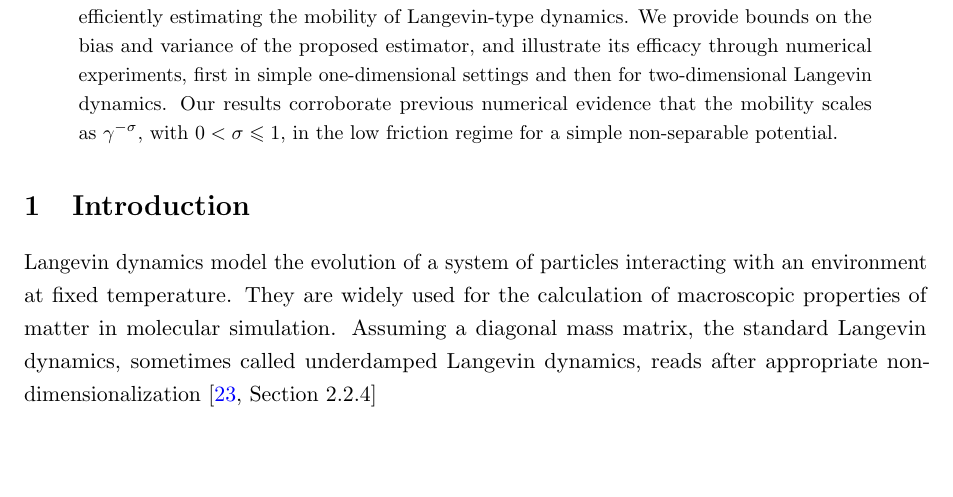
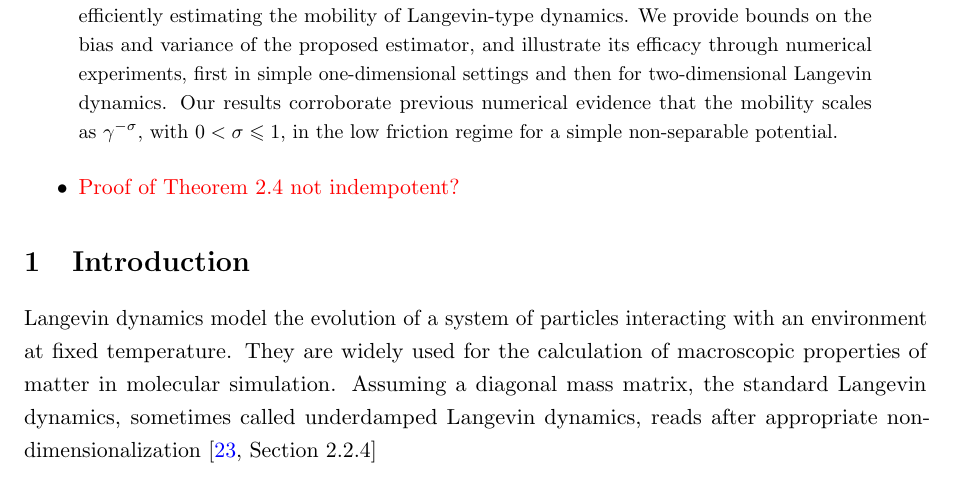
Before and after one commit to urbainvaes/Langevin-self-diffusion, a LaTeX paper (main.tex): part of page 1 of 36, cut so that both start at the same text, the shorter picture padded with empty space. Compiled offline with pdfLaTeX.

Commit message:
Minor change

```diff
--- a/main.tex
+++ b/main.tex
@@ -192,6 +192,10 @@
     the mobility scales as~$\gamma^{-\sigma}$, with~$0 < \sigma \leq 1$,
     in the low friction regime for a simple non-separable potential.
 \end{abstract}
+
+\begin{itemize}
+    \item \textcolor{red}{Proof of \cref{proposition:semigroup_meanzero_observable} not indempotent?}
+\end{itemize}
 
 \section{Introduction}%
 Langevin dynamics model the evolution of a system of particles interacting with an environment at fixed temperature.
```
